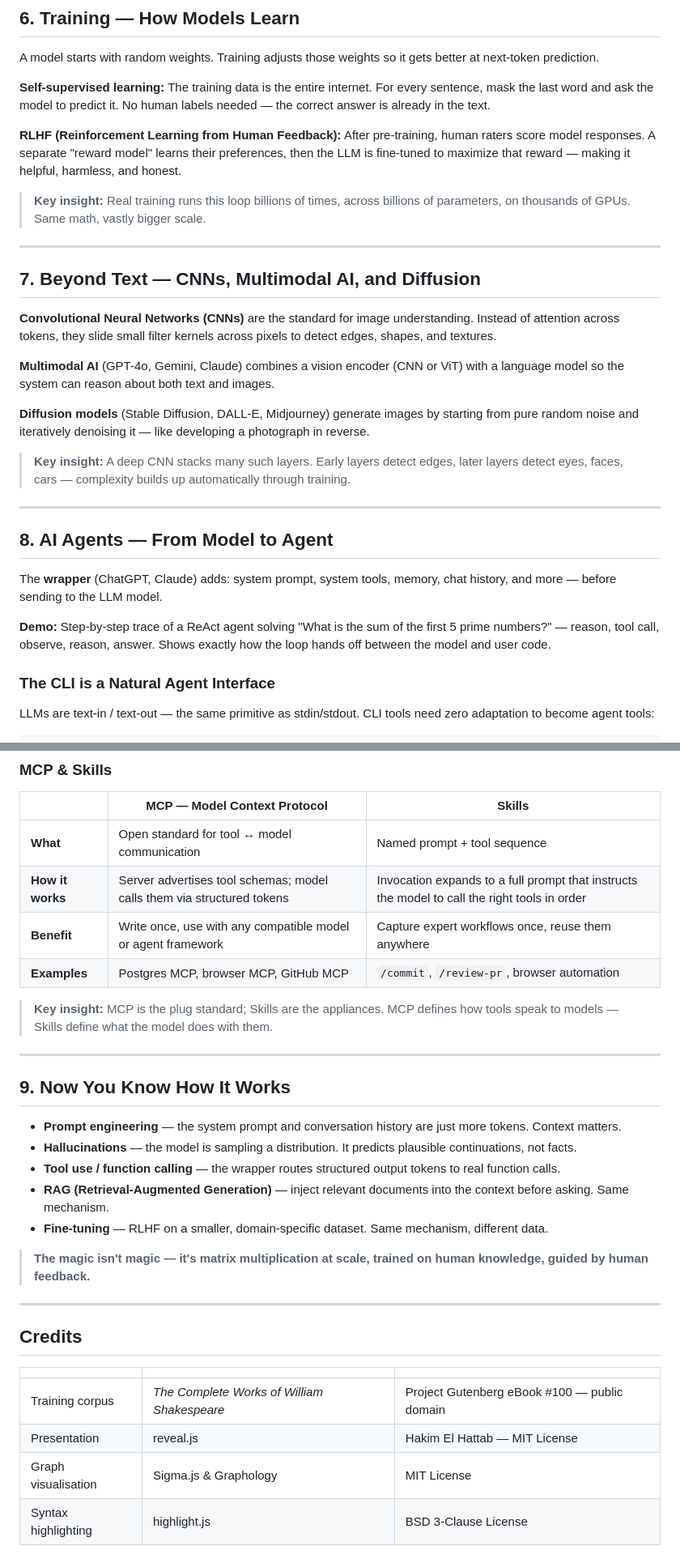
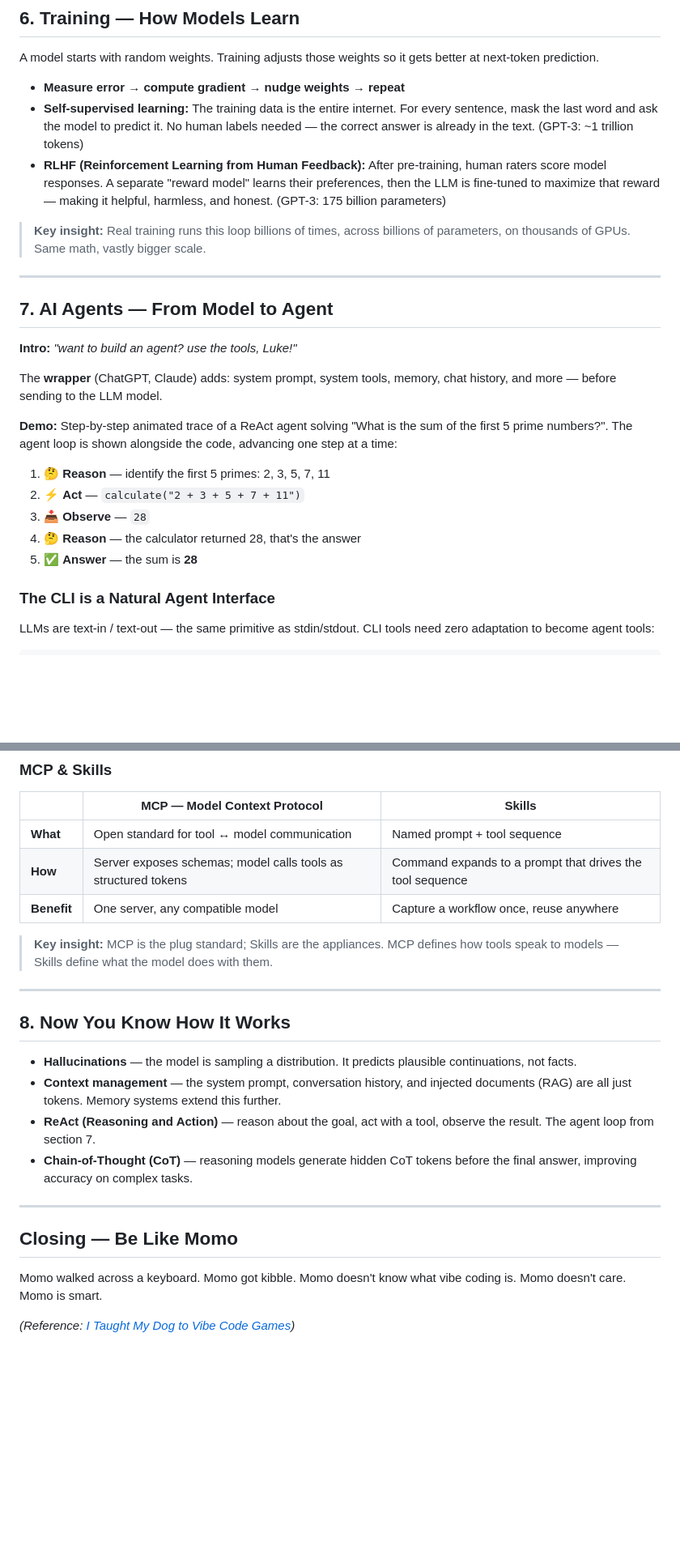
Before and after one commit to ongchi/how-llms-work, a Markdown page: Talk Summary.md, 2 parts joined by grey strips. Shown at 81% size. GitHub-like rendering; blank space fills up the shorter version.

Commit message:
Sync Talk Summary with current slide deck
Remove removed Beyond Text section, renumber sections 8→7 and 9→8,
add Yoda intro and Momo closing, update token stats, SWA mention,
training scale callouts, ReAct demo trace, and tips slide content.

Co-Authored-By: Claude Sonnet 4.6 <noreply@anthropic.com>

```diff
--- a/Talk Summary.md
+++ b/Talk Summary.md
@@ -115,44 +118,32 @@ making the peaked-vs-flat effect visible. `Reset` returns to the Hamlet quote.
 A model starts with random weights.
 Training adjusts those weights so it gets better at next-token prediction.
 
-**Self-supervised learning:** The training data is the entire internet.
-For every sentence, mask the last word and ask the model to predict it.
-No human labels needed — the correct answer is already in the text.
-
-**RLHF (Reinforcement Learning from Human Feedback):** After pre-training,
-human raters score model responses. A separate "reward model" learns their preferences,
-then the LLM is fine-tuned to maximize that reward — making it helpful, harmless, and honest.
+- **Measure error → compute gradient → nudge weights → repeat**
+- **Self-supervised learning:** The training data is the entire internet. For every sentence,
+  mask the last word and ask the model to predict it. No human labels needed — the correct
+  answer is already in the text. (GPT-3: ~1 trillion tokens)
+- **RLHF (Reinforcement Learning from Human Feedback):** After pre-training, human raters score
+  model responses. A separate "reward model" learns their preferences, then the LLM is
+  fine-tuned to maximize that reward — making it helpful, harmless, and honest.
+  (GPT-3: 175 billion parameters)
 
 > **Key insight:** Real training runs this loop billions of times, across billions of parameters,
 > on thousands of GPUs. Same math, vastly bigger scale.
 
 ---
 
-## 7. Beyond Text — CNNs, Multimodal AI, and Diffusion
+## 7. AI Agents — From Model to Agent
 
-**Convolutional Neural Networks (CNNs)** are the standard for image understanding.
-Instead of attention across tokens, they slide small filter kernels across pixels
-to detect edges, shapes, and textures.
-
-**Multimodal AI** (GPT-4o, Gemini, Claude) combines a vision encoder (CNN or ViT) with a
-language model so the system can reason about both text and images.
-
-**Diffusion models** (Stable Diffusion, DALL-E, Midjourney)
-generate images by starting from pure random noise and iteratively denoising it — like
-developing a photograph in reverse.
-
-> **Key insight:** A deep CNN stacks many such layers. Early layers detect edges, later layers
-> detect eyes, faces, cars — complexity builds up automatically through training.
-
----
-
-## 8. AI Agents — From Model to Agent
+**Intro:** *"want to build an agent? use the tools, Luke!"*
 
 The **wrapper** (ChatGPT, Claude) adds: system prompt, system tools, memory, chat history, and more — before sending to the LLM model.
 
-**Demo:** Step-by-step trace of a ReAct agent solving "What is the sum of the first 5 prime numbers?"
-— reason, tool call, observe, reason, answer. Shows exactly how the loop hands off between
-the model and user code.
+**Demo:** Step-by-step animated trace of a ReAct agent solving "What is the sum of the first 5 prime numbers?". The agent loop is shown alongside the code, advancing one step at a time:
+1. 🤔 **Reason** — identify the first 5 primes: 2, 3, 5, 7, 11
+2. ⚡ **Act** — `calculate("2 + 3 + 5 + 7 + 11")`
+3. 📥 **Observe** — `28`
+4. 🤔 **Reason** — the calculator returned 28, that's the answer
+5. ✅ **Answer** — the sum is **28**
 
 ### The CLI is a Natural Agent Interface
 
@@ -175,31 +166,26 @@ Composability is free: pipe output from one tool as input to the next, the same
 | | **MCP — Model Context Protocol** | **Skills** |
 |---|---|---|
 | **What** | Open standard for tool ↔ model communication | Named prompt + tool sequence |
-| **How it works** | Server advertises tool schemas; model calls them via structured tokens | Invocation expands to a full prompt that instructs the model to call the right tools in order |
-| **Benefit** | Write once, use with any compatible model or agent framework | Capture expert workflows once, reuse them anywhere |
-| **Examples** | Postgres MCP, browser MCP, GitHub MCP | `/commit`, `/review-pr`, browser automation |
+| **How** | Server exposes schemas; model calls tools as structured tokens | Command expands to a prompt that drives the tool sequence |
+| **Benefit** | One server, any compatible model | Capture a workflow once, reuse anywhere |
 
 > **Key insight:** MCP is the plug standard; Skills are the appliances. MCP defines how tools speak to models — Skills define what the model does with them.
 
 ---
 
-## 9. Now You Know How It Works
+## 8. Now You Know How It Works
 
-- **Prompt engineering** — the system prompt and conversation history are just more tokens. Context matters.
 - **Hallucinations** — the model is sampling a distribution. It predicts plausible continuations, not facts.
-- **Tool use / function calling** — the wrapper routes structured output tokens to real function calls.
-- **RAG (Retrieval-Augmented Generation)** — inject relevant documents into the context before asking. Same mechanism.
-- **Fine-tuning** — RLHF on a smaller, domain-specific dataset. Same mechanism, different data.
-
-> **The magic isn't magic — it's matrix multiplication at scale, trained on human knowledge, guided by human feedback.**
+- **Context management** — the system prompt, conversation history, and injected documents (RAG) are all just tokens. Memory systems extend this further.
+- **ReAct (Reasoning and Action)** — reason about the goal, act with a tool, observe the result. The agent loop from section 7.
+- **Chain-of-Thought (CoT)** — reasoning models generate hidden CoT tokens before the final answer, improving accuracy on complex tasks.
 
 ---
 
-## Credits
+## Closing — Be Like Momo
 
-| | | |
-|---|---|---|
-| Training corpus | *The Complete Works of William Shakespeare* | Project Gutenberg eBook #100 — public domain |
-| Presentation | reveal.js | Hakim El Hattab — MIT License |
-| Graph visualisation | Sigma.js & Graphology | MIT License |
-| Syntax highlighting | highlight.js | BSD 3-Clause License |
+Momo walked across a keyboard. Momo got kibble.
+Momo doesn't know what vibe coding is. Momo doesn't care.
+Momo is smart.
+
+*(Reference: [I Taught My Dog to Vibe Code Games](https://www.calebleak.com/posts/dog-game/))*
```
Also changed, not shown: other parts of Talk Summary.md (+6 -3 lines).
